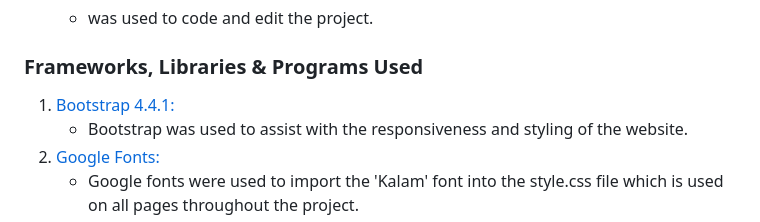
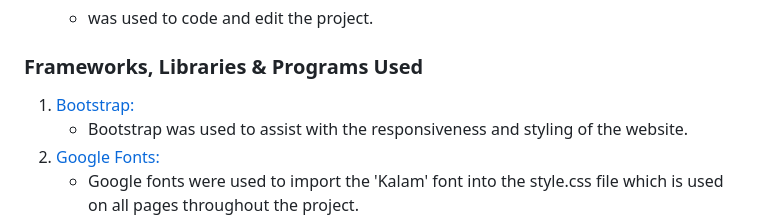
Before and after one commit to PSebastian96/pjt1-Himalayan-Dream, a Markdown page: README.md, the part around the change. Drawn GitHub-style.

Commit message:
final read.me
updated ux and testing, final readme file

```diff
--- a/README.md
+++ b/README.md
@@ -210,7 +210,7 @@ As a frequent user/member I want to have a calendar with events and booking form
 
 ### Frameworks, Libraries & Programs Used
 
-1. [Bootstrap 4.4.1:](https://getbootstrap.com/docs/4.4/getting-started/introduction/)
+1. [Bootstrap:](https://getbootstrap.com/docs/4.4/getting-started/introduction/)
     - Bootstrap was used to assist with the responsiveness and styling of the website.
 2. [Google Fonts:](https://fonts.google.com/)
     - Google fonts were used to import the 'Kalam' font into the style.css file which is used on all pages throughout the project.
```
